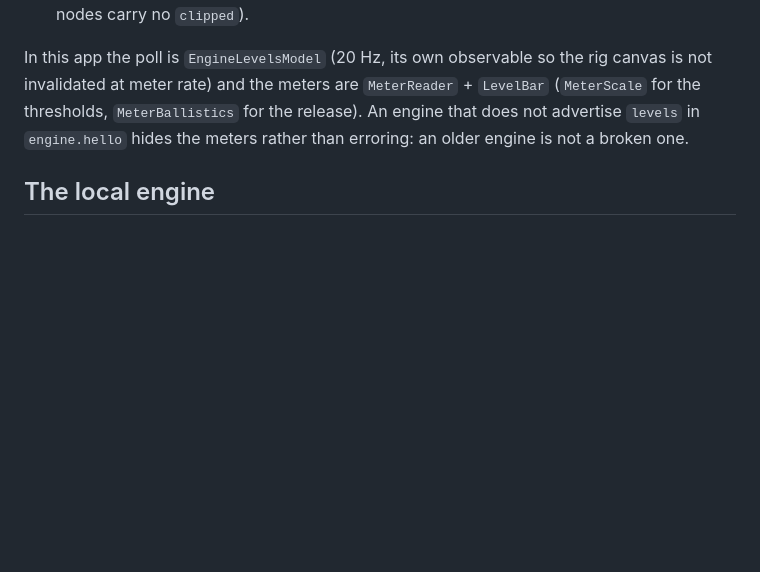
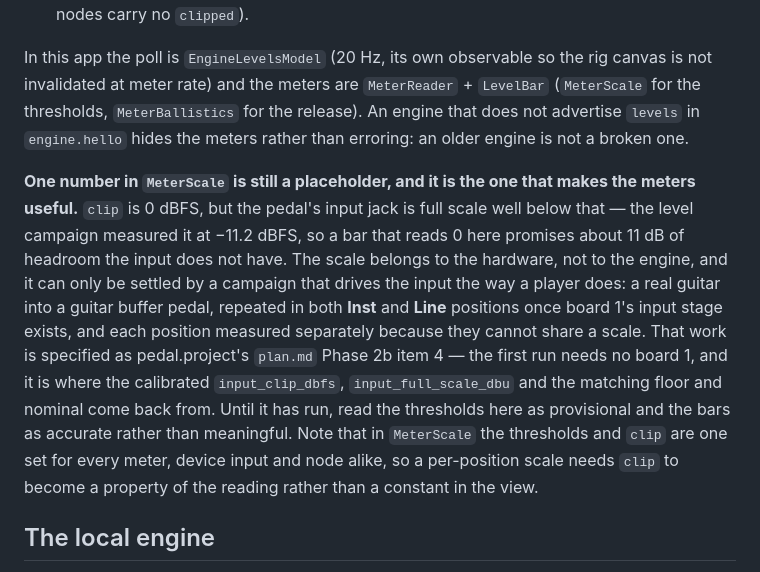
Before and after one commit to pedal-science/ljoss, a Markdown page: docs/ENGINE.md, the part around the change. Drawn GitHub-style; blank space fills up the shorter version.

Commit message:
docs: MeterScale's clip is a placeholder, and it is the one that matters
The paragraph was in the working tree unfinished business from the level
campaign: the pedal's input jack is full scale at -11.2 dBFS, so a meter that
reads 0 dBFS promises headroom the input does not have. Written down where the
meters are described, with the campaign that settles it (pedal.project plan.md
Phase 2b item 4) and the shape the fix takes (clip becomes a property of the
reading, not a constant in the view).

```diff
--- a/docs/ENGINE.md
+++ b/docs/ENGINE.md
@@ -253,6 +253,20 @@ invalidated at meter rate) and the meters are `MeterReader` + `LevelBar` (`Meter
 thresholds, `MeterBallistics` for the release). An engine that does not advertise `levels` in
 `engine.hello` hides the meters rather than erroring: an older engine is not a broken one.
 
+**One number in `MeterScale` is still a placeholder, and it is the one that makes the meters
+useful.** `clip` is 0 dBFS, but the pedal's input jack is full scale well below that — the level
+campaign measured it at −11.2 dBFS, so a bar that reads 0 here promises about 11 dB of headroom the
+input does not have. The scale belongs to the hardware, not to the engine, and it can only be
+settled by a campaign that drives the input the way a player does: a real guitar into a guitar
+buffer pedal, repeated in both **Inst** and **Line** positions once board 1's input stage exists,
+and each position measured separately because they cannot share a scale. That work is specified as
+pedal.project's `plan.md` Phase 2b item 4 — the first run needs no board 1, and it is where the
+calibrated `input_clip_dbfs`, `input_full_scale_dbu` and the matching floor and nominal come back
+from. Until it has run, read the thresholds here as provisional and the bars as accurate rather
+than meaningful. Note that in `MeterScale` the thresholds and `clip` are one set for every meter,
+device input and node alike, so a per-position scale needs `clip` to become a property of the
+reading rather than a constant in the view.
+
 ## The local engine
 
 Settings → Hardware offers the other way round as well: **Connect to this computer**, which runs a
```
